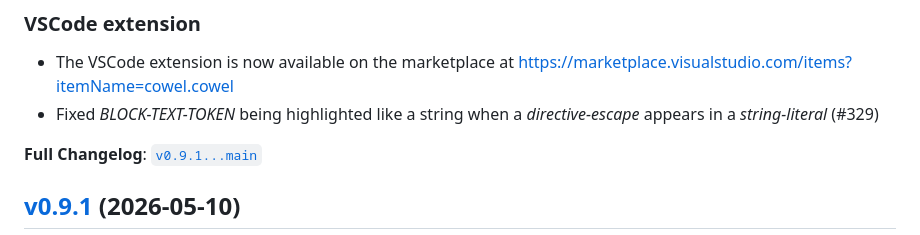
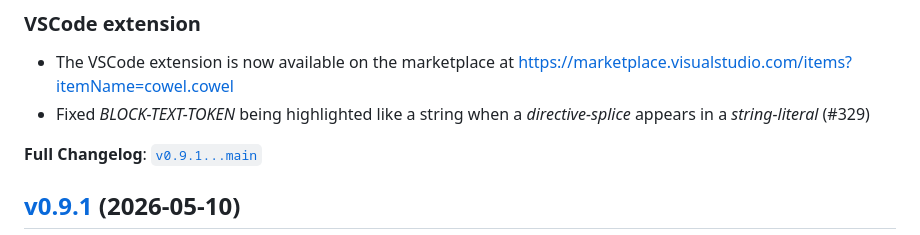
Before and after one commit to eisenwave/cowel, a Markdown page: CHANGELOG.md, the part around the change. GitHub-like rendering.

Commit message:
Bad changelog

```diff
--- a/CHANGELOG.md
+++ b/CHANGELOG.md
@@ -7,7 +7,7 @@
 - The VSCode extension is now available on the marketplace at
   <https://marketplace.visualstudio.com/items?itemName=cowel.cowel>
 - Fixed *BLOCK-TEXT-TOKEN* being highlighted like a string
-  when a *directive-escape* appears in a *string-literal* (#329)
+  when a *directive-splice* appears in a *string-literal* (#329)
 
 **Full Changelog**:
 [`v0.9.1...main`](https://github.com/eisenwave/cowel/compare/v0.9.1...main)
```
